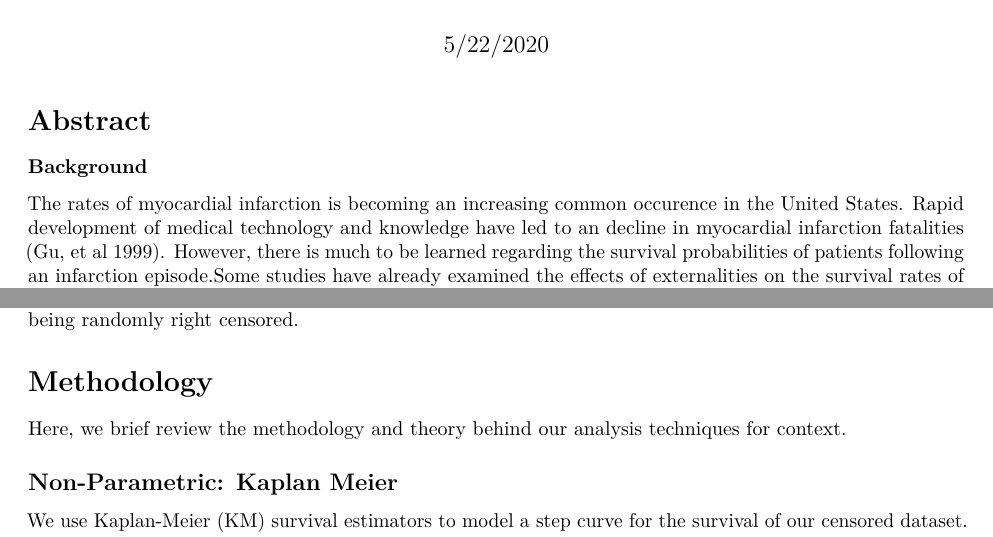
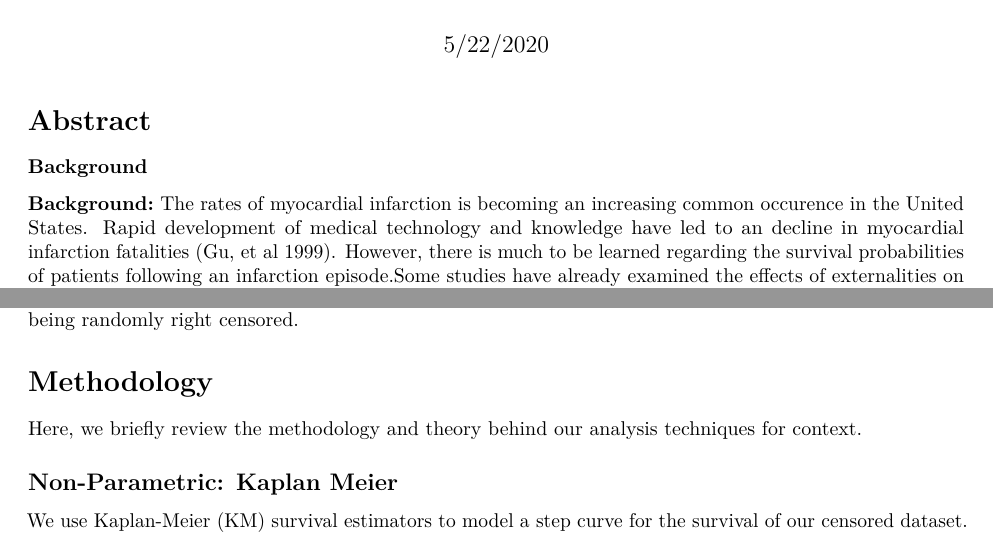
Before and after one commit to petepham/578project, an R Markdown document (markdown.Rmd): two parts of pages 1 and 4 of 13, joined at a grey line, cut so that both start at the same text. Rendered offline with R 4.5, knitr and Pandoc, then LaTeX, with nearby package versions; some code elsewhere in the file could not run offline.

Commit message:
catch up

```diff
--- a/markdown.Rmd
+++ b/markdown.Rmd
@@ -28,7 +28,7 @@ df[df=="?"] = " "
 # Abstract
 
 ### Background
-The rates of myocardial infarction is becoming an increasing common occurence in the United States. Rapid development of medical technology and knowledge have led to an decline in myocardial infarction fatalities (Gu, et al 1999). However, there is much to be learned regarding the survival probabilities of patients following an infarction episode.Some studies have already examined the effects of externalities on the survival rates of these patients (Rimm, et al. 1995).
+$\textbf{Background:}$ The rates of myocardial infarction is becoming an increasing common occurence in the United States. Rapid development of medical technology and knowledge have led to an decline in myocardial infarction fatalities (Gu, et al 1999). However, there is much to be learned regarding the survival probabilities of patients following an infarction episode.Some studies have already examined the effects of externalities on the survival rates of these patients (Rimm, et al. 1995).
 
 ### Objectives
 Our goal is to provide detailed survival statistics of patients during a post-myocardial infarction time period with specific concern addressed to age, ventricular activity, and physiological cardic state. Using these variables,  we aim to provide succinct information on the current state of the dataset as well as provide robust predictors for the future estimates of survival for future patients.
@@ -138,7 +138,7 @@ We have fixed start and end dates for when the data was collection. Some patient
 
 # Methodology
 
-Here, we brief review the methodology and theory behind our analysis techniques for context.
+Here, we briefly review the methodology and theory behind our analysis techniques for context.
 
 ## Non-Parametric: Kaplan Meier
 
```
